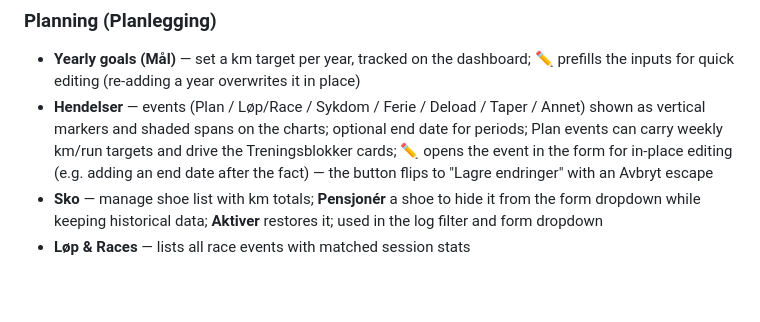
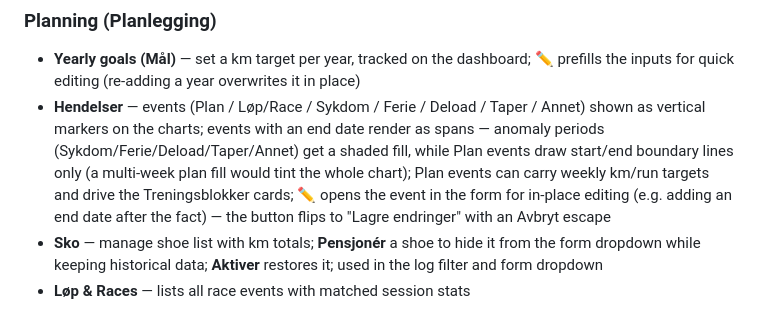
Before and after one commit to psvadev/running, a Markdown page: README.md, the part around the change. GitHub-like rendering; blank space fills up the shorter version.

Commit message:
Document the plan-span boundary-line rendering in the README
Co-Authored-By: Claude Fable 5 <noreply@anthropic.com>

```diff
--- a/README.md
+++ b/README.md
@@ -51,7 +51,7 @@ Dashboard filters: session type, training plan, run type (outdoor/treadmill), **
 
 ### Planning (Planlegging)
 - **Yearly goals (Mål)** — set a km target per year, tracked on the dashboard; ✏️ prefills the inputs for quick editing (re-adding a year overwrites it in place)
-- **Hendelser** — events (Plan / Løp/Race / Sykdom / Ferie / Deload / Taper / Annet) shown as vertical markers and shaded spans on the charts; optional end date for periods; Plan events can carry weekly km/run targets and drive the Treningsblokker cards; ✏️ opens the event in the form for in-place editing (e.g. adding an end date after the fact) — the button flips to "Lagre endringer" with an Avbryt escape
+- **Hendelser** — events (Plan / Løp/Race / Sykdom / Ferie / Deload / Taper / Annet) shown as vertical markers on the charts; events with an end date render as spans — anomaly periods (Sykdom/Ferie/Deload/Taper/Annet) get a shaded fill, while Plan events draw start/end boundary lines only (a multi-week plan fill would tint the whole chart); Plan events can carry weekly km/run targets and drive the Treningsblokker cards; ✏️ opens the event in the form for in-place editing (e.g. adding an end date after the fact) — the button flips to "Lagre endringer" with an Avbryt escape
 - **Sko** — manage shoe list with km totals; **Pensjonér** a shoe to hide it from the form dropdown while keeping historical data; **Aktiver** restores it; used in the log filter and form dropdown
 - **Løp & Races** — lists all race events with matched session stats
 
```
